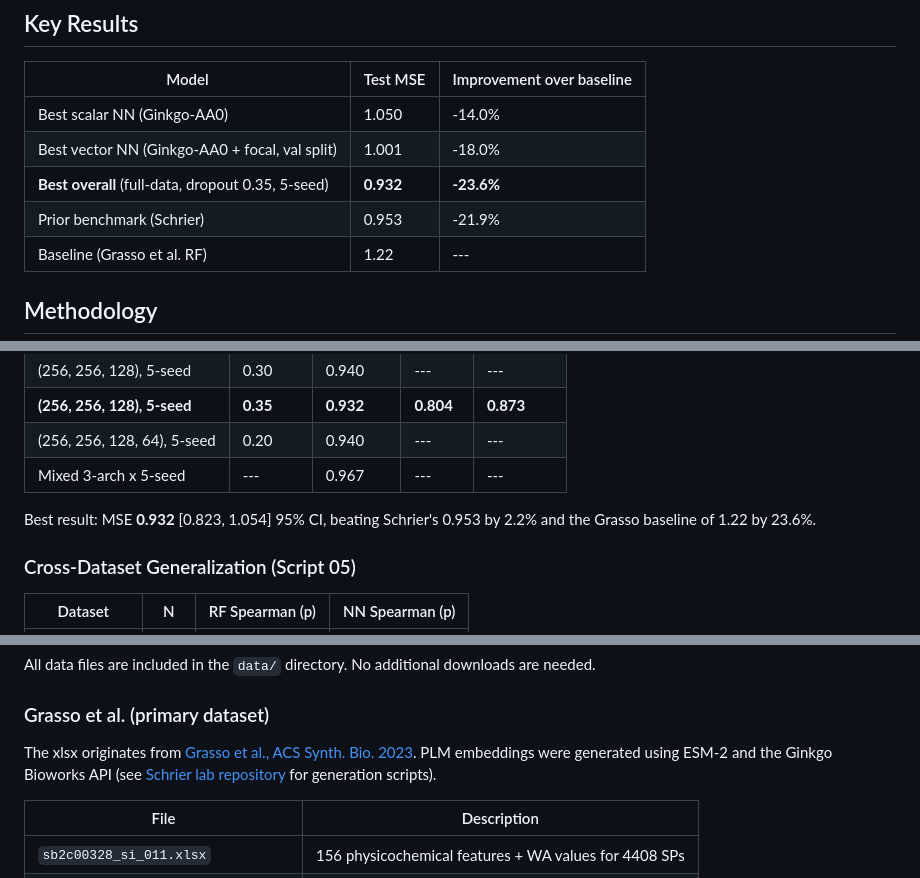
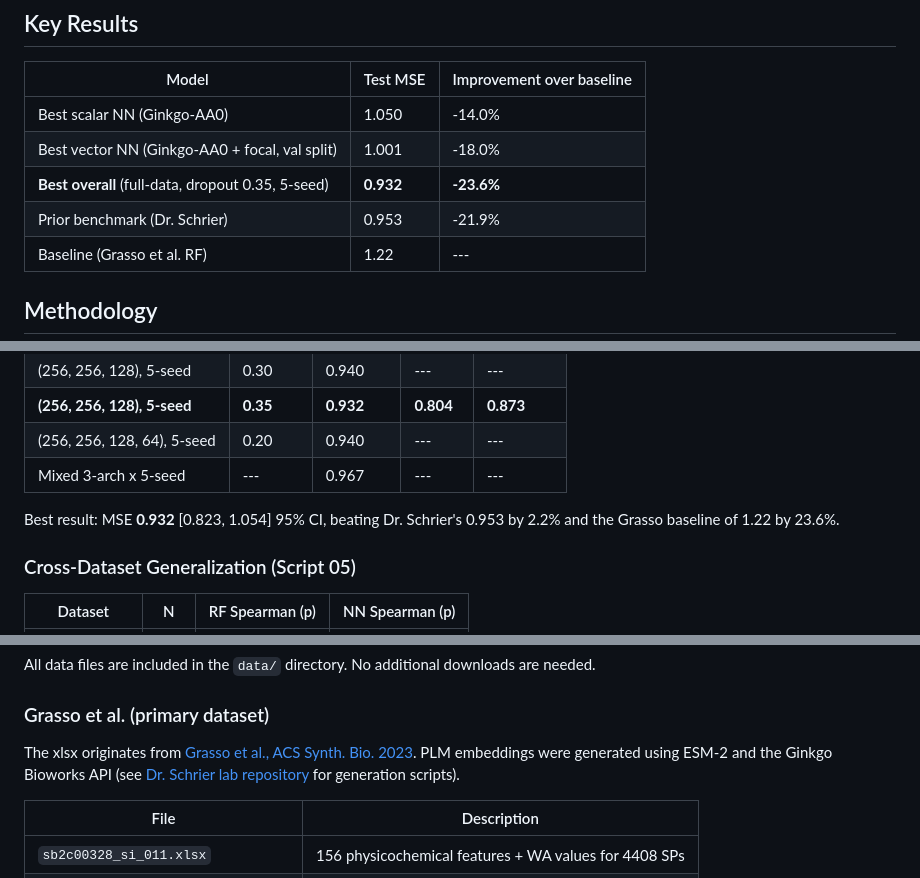
Before and after one commit to Mehak-W/signal-peptide-experiments, a Markdown page: README.md, 3 parts joined by grey strips. Rendered like a GitHub page.

```diff
--- a/README.md
+++ b/README.md
@@ -9,7 +9,7 @@ Systematic evaluation of machine learning models for predicting signal peptide s
 | Best scalar NN (Ginkgo-AA0) | 1.050 | -14.0% |
 | Best vector NN (Ginkgo-AA0 + focal, val split) | 1.001 | -18.0% |
 | **Best overall** (full-data, dropout 0.35, 5-seed) | **0.932** | **-23.6%** |
-| Prior benchmark (Schrier) | 0.953 | -21.9% |
+| Prior benchmark (Dr. Schrier) | 0.953 | -21.9% |
 | Baseline (Grasso et al. RF) | 1.22 | --- |
 
 ## Methodology
@@ -150,7 +150,7 @@ All scripts save results to `results/` (JSON + CSV) and figures to `figures/` (P
 | (256, 256, 128, 64), 5-seed | 0.20 | 0.940 | --- | --- |
 | Mixed 3-arch x 5-seed | --- | 0.967 | --- | --- |
 
-Best result: MSE **0.932** [0.823, 1.054] 95% CI, beating Schrier's 0.953 by 2.2% and the Grasso baseline of 1.22 by 23.6%.
+Best result: MSE **0.932** [0.823, 1.054] 95% CI, beating Dr. Schrier's 0.953 by 2.2% and the Grasso baseline of 1.22 by 23.6%.
 
 ### Cross-Dataset Generalization (Script 05)
 
@@ -199,7 +199,7 @@ All data files are included in the `data/` directory. No additional downloads ar
 
 ### Grasso et al. (primary dataset)
 
-The xlsx originates from [Grasso et al., ACS Synth. Bio. 2023](https://doi.org/10.1021/acssynbio.2c00328). PLM embeddings were generated using ESM-2 and the Ginkgo Bioworks API (see [Schrier lab repository](https://github.com/mfbliposome/signal_peptides) for generation scripts).
+The xlsx originates from [Grasso et al., ACS Synth. Bio. 2023](https://doi.org/10.1021/acssynbio.2c00328). PLM embeddings were generated using ESM-2 and the Ginkgo Bioworks API (see [Dr. Schrier lab repository](https://github.com/mfbliposome/signal_peptides) for generation scripts).
 
 | File | Description |
 |------|-------------|
```
